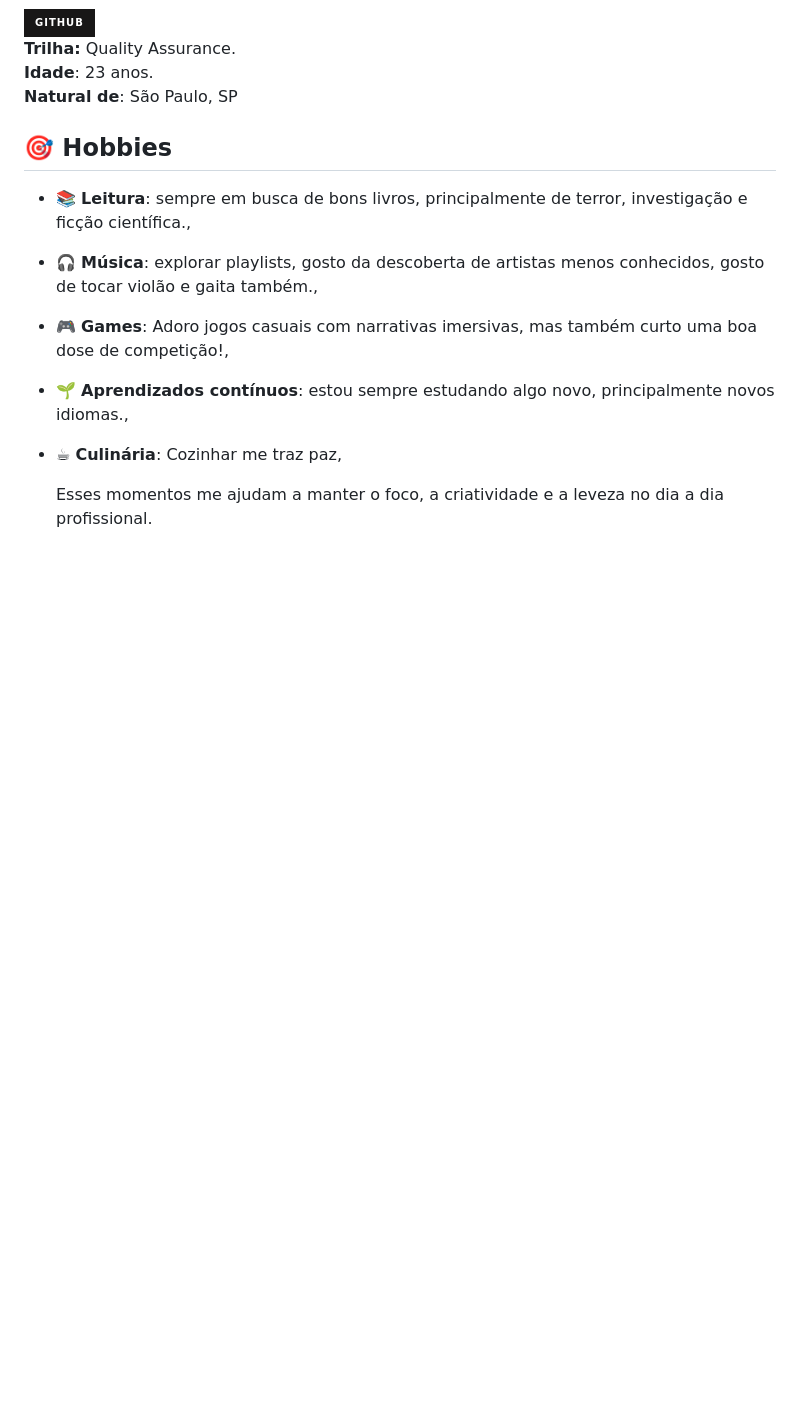
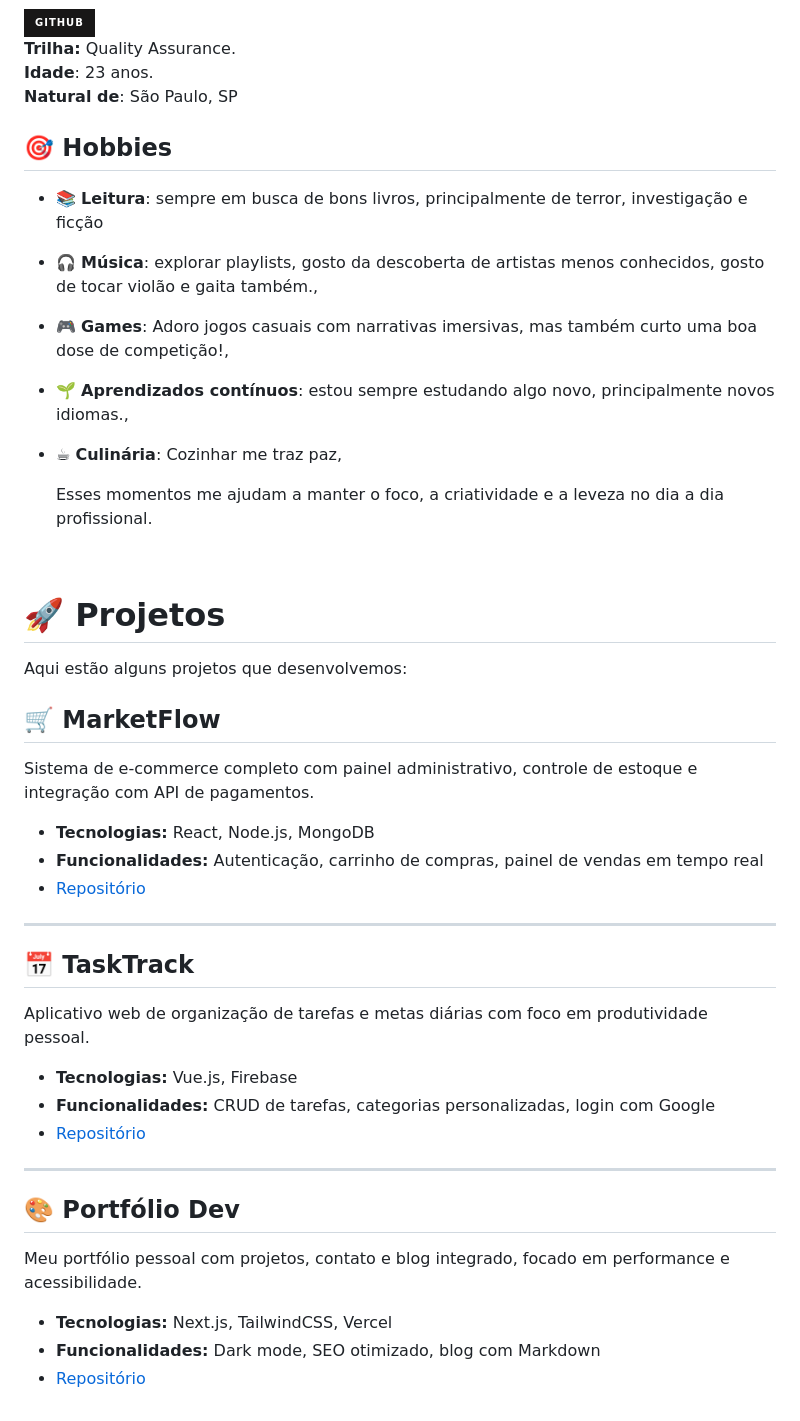
Before and after one commit to daniele-lins/meu-primeiro-repo, a Markdown page: README.md, the part around the change. Drawn GitHub-style; badges without logos; blank space fills up the shorter version.

Commit message:
docs: adicionando a seção de projetos

```diff
--- a/README.md
+++ b/README.md
@@ -65,10 +65,44 @@ Repositório para praticar os básicos do Git e GitHub.
 
 ## 🎯 **Hobbies**
 
-- 📚 **Leitura**: sempre em busca de bons livros, principalmente de terror, investigação e ficção científica.,
+- 📚 **Leitura**: sempre em busca de bons livros, principalmente de terror, investigação e ficção
 - 🎧 **Música**: explorar playlists, gosto da descoberta de artistas menos conhecidos, gosto de tocar violão e gaita também.,
 - 🎮 **Games**: Adoro jogos casuais com narrativas imersivas, mas também curto uma boa dose de competição!,
 - 🌱 **Aprendizados contínuos**: estou sempre estudando algo novo, principalmente novos idiomas.,
 - ☕ **Culinária**: Cozinhar me traz paz,
 
   Esses momentos me ajudam a manter o foco, a criatividade e a leveza no dia a dia profissional.
+
+<br>
+
+# 🚀 Projetos
+
+Aqui estão alguns projetos que desenvolvemos:
+
+## 🛒 MarketFlow
+
+Sistema de e-commerce completo com painel administrativo, controle de estoque e integração com API de pagamentos.
+
+- **Tecnologias:** React, Node.js, MongoDB
+- **Funcionalidades:** Autenticação, carrinho de compras, painel de vendas em tempo real
+- [Repositório](https://github.com/seuusuario/marketflow)
+
+---
+
+## 📅 TaskTrack
+
+Aplicativo web de organização de tarefas e metas diárias com foco em produtividade pessoal.
+
+- **Tecnologias:** Vue.js, Firebase
+- **Funcionalidades:** CRUD de tarefas, categorias personalizadas, login com Google
+- [Repositório](https://github.com/seuusuario/tasktrack)
+
+---
+
+## 🎨 Portfólio Dev
+
+Meu portfólio pessoal com projetos, contato e blog integrado, focado em performance e acessibilidade.
+
+- **Tecnologias:** Next.js, TailwindCSS, Vercel
+- **Funcionalidades:** Dark mode, SEO otimizado, blog com Markdown
+- [Repositório](https://github.com/seuusuario/portfolio-dev)
```
